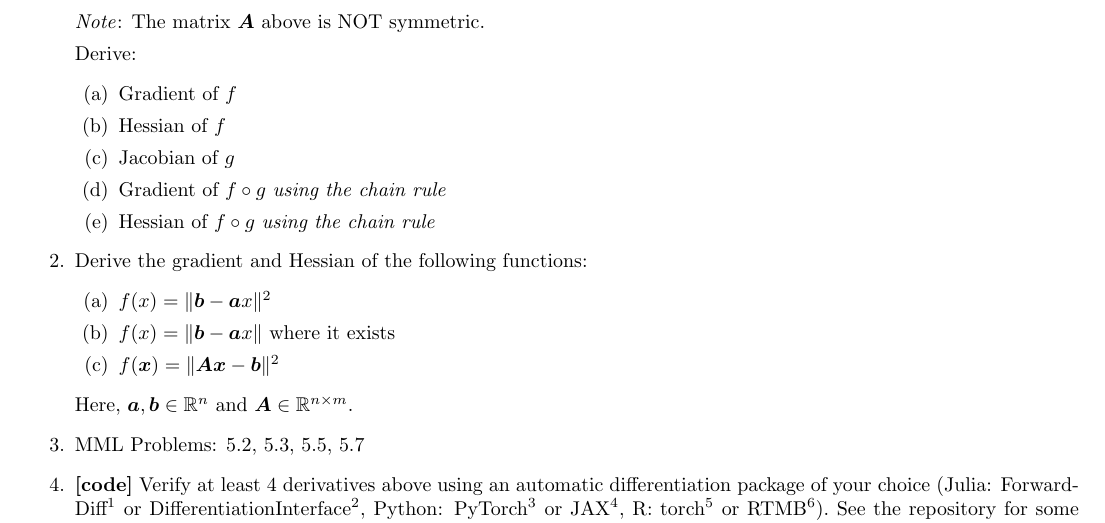
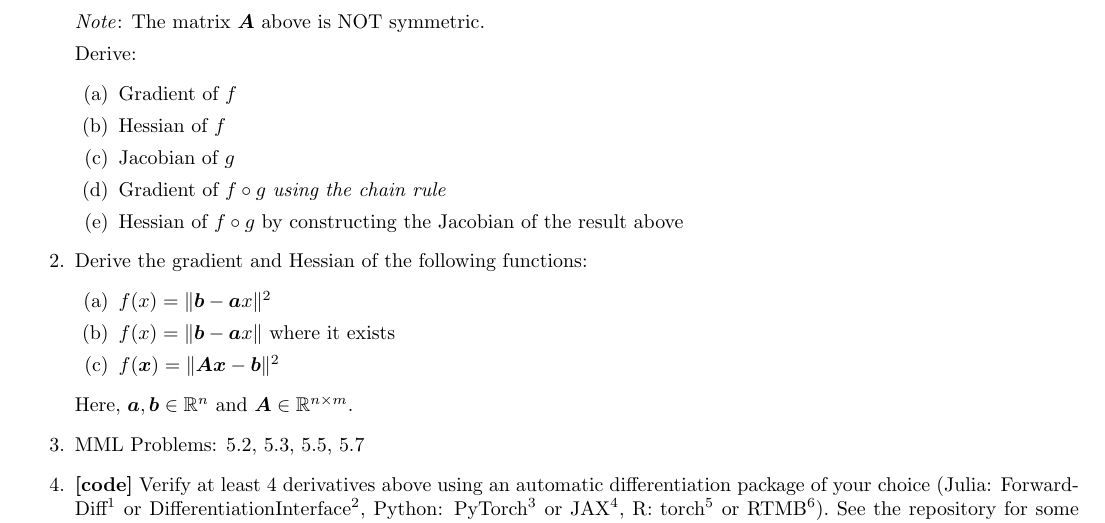
Before and after one commit to marekpetrik/fml-fall26, a LaTeX problem sheet (assignments/assignment6.tex): part of the page, cut so that both start at the same text. Compiled offline with pdfLaTeX.

Commit message:
clarified assignment

```diff
--- a/assignments/assignment6.tex
+++ b/assignments/assignment6.tex
@@ -51,7 +51,7 @@ Problems marked \textbf{[code]} should be submitted as a program in a language o
   \item Hessian of $f$
   \item Jacobian of $g$
   \item Gradient of $f \circ g$ \emph{using the chain rule}
-  \item Hessian of $f \circ g$ \emph{using the chain rule}
+  \item Hessian of $f \circ g$ by constructing the Jacobian of the result above
   \end{enumerate}
 
  \item Derive the gradient and Hessian of the following functions:
```
Also changed, not shown: README.md, assignments/assignment6.pdf, assignments/assignment6.tex (2 more changed lines).
